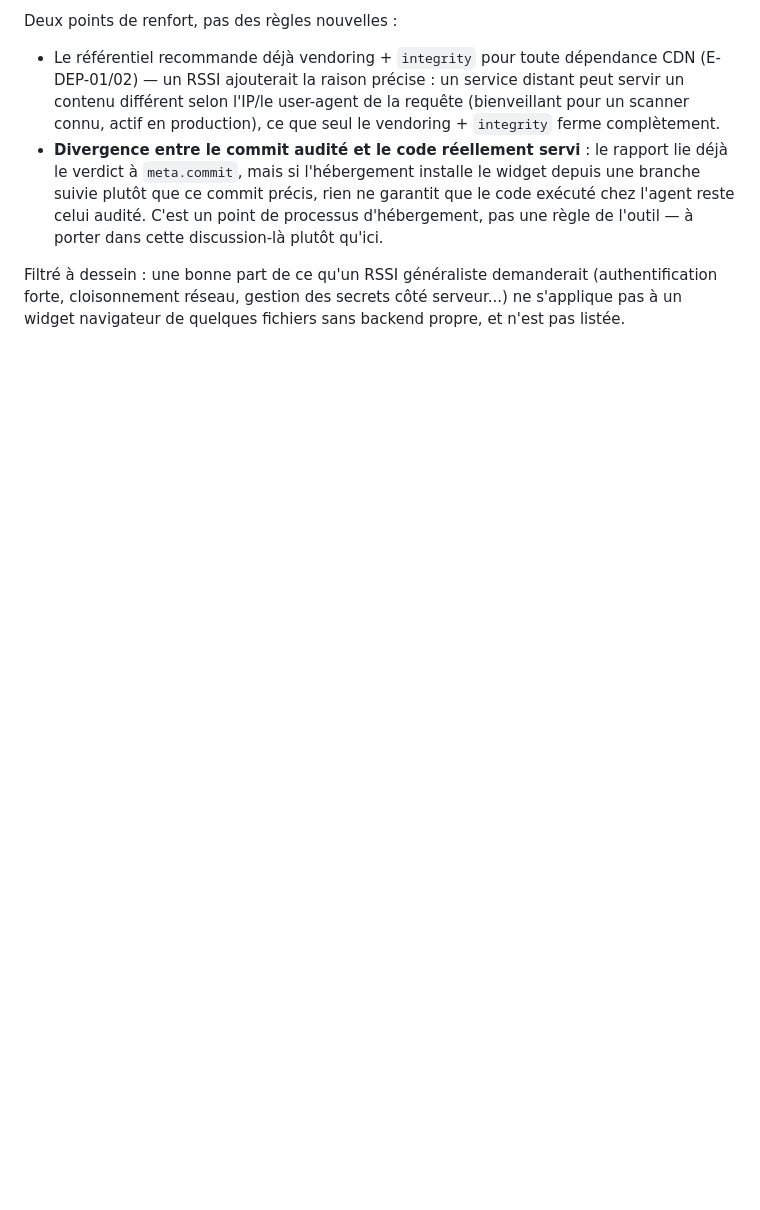
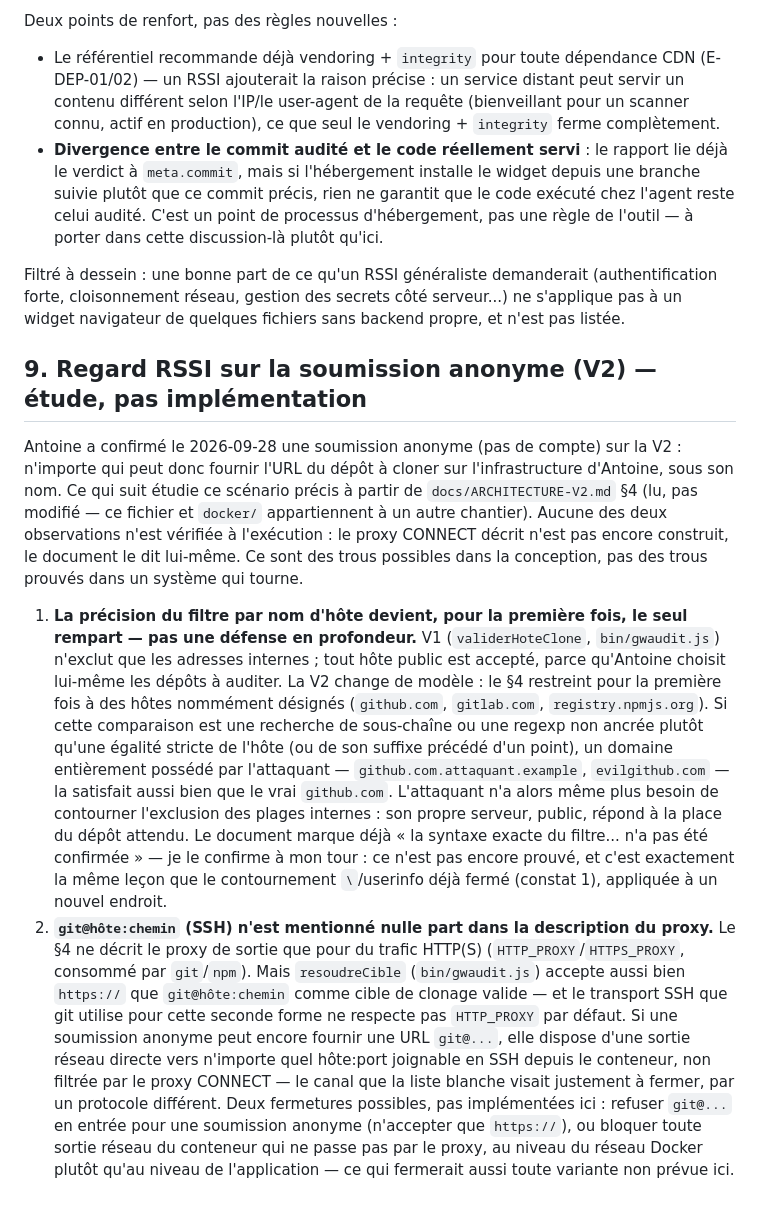
Before and after one commit to lombre33/Grist-widget-audit, a Markdown page: docs/PISTES-EXHAUSTIVITE.md, the part around the change. Drawn GitHub-style; blank space fills up the shorter version.

Commit message:
docs: regard RSSI sur la soumission anonyme V2 (filtre d'hôte, bypass SSH)
Étude demandée par Antoine après avoir tranché la soumission anonyme sans
compte pour la V2 : deux trous possibles dans la conception du proxy
CONNECT décrite dans ARCHITECTURE-V2.md §4 (lu, non modifié) — précision
du filtre par nom d'hôte, et git@hôte:chemin (SSH) qui échappe entièrement
au proxy HTTP_PROXY/HTTPS_PROXY décrit. Ni l'un ni l'autre vérifié à
l'exécution : le proxy n'est pas encore construit.

Co-Authored-By: Claude Sonnet 5 <noreply@anthropic.com>
Claude-Session: https://claude.ai/code/session_018qeSUxRmy18CieRkgYECBP

```diff
--- a/docs/PISTES-EXHAUSTIVITE.md
+++ b/docs/PISTES-EXHAUSTIVITE.md
@@ -272,3 +272,49 @@ Filtré à dessein : une bonne part de ce qu'un RSSI généraliste demanderait
 (authentification forte, cloisonnement réseau, gestion des secrets côté
 serveur...) ne s'applique pas à un widget navigateur de quelques fichiers
 sans backend propre, et n'est pas listée.
+
+## 9. Regard RSSI sur la soumission anonyme (V2) — étude, pas implémentation
+
+Antoine a confirmé le 2026-09-28 une soumission anonyme (pas de compte) sur
+la V2 : n'importe qui peut donc fournir l'URL du dépôt à cloner sur
+l'infrastructure d'Antoine, sous son nom. Ce qui suit étudie ce scénario
+précis à partir de `docs/ARCHITECTURE-V2.md` §4 (lu, pas modifié — ce
+fichier et `docker/` appartiennent à un autre chantier). Aucune des deux
+observations n'est vérifiée à l'exécution : le proxy CONNECT décrit n'est
+pas encore construit, le document le dit lui-même. Ce sont des trous
+possibles dans la conception, pas des trous prouvés dans un système qui
+tourne.
+
+1. **La précision du filtre par nom d'hôte devient, pour la première fois,
+   le seul rempart — pas une défense en profondeur.** V1 (`validerHoteClone`,
+   `bin/gwaudit.js`) n'exclut que les adresses internes ; tout hôte public
+   est accepté, parce qu'Antoine choisit lui-même les dépôts à auditer.
+   La V2 change de modèle : le §4 restreint pour la première fois à des
+   hôtes nommément désignés (`github.com`, `gitlab.com`,
+   `registry.npmjs.org`). Si cette comparaison est une recherche de
+   sous-chaîne ou une regexp non ancrée plutôt qu'une égalité stricte de
+   l'hôte (ou de son suffixe précédé d'un point), un domaine entièrement
+   possédé par l'attaquant — `github.com.attaquant.example`,
+   `evilgithub.com` — la satisfait aussi bien que le vrai `github.com`.
+   L'attaquant n'a alors même plus besoin de contourner l'exclusion des
+   plages internes : son propre serveur, public, répond à la place du
+   dépôt attendu. Le document marque déjà « la syntaxe exacte du filtre...
+   n'a pas été confirmée » — je le confirme à mon tour : ce n'est pas
+   encore prouvé, et c'est exactement la même leçon que le contournement
+   `\`/userinfo déjà fermé (constat 1), appliquée à un nouvel endroit.
+2. **`git@hôte:chemin` (SSH) n'est mentionné nulle part dans la description
+   du proxy.** Le §4 ne décrit le proxy de sortie que pour du trafic
+   HTTP(S) (`HTTP_PROXY`/`HTTPS_PROXY`, consommé par `git`/`npm`). Mais
+   `resoudreCible` (`bin/gwaudit.js`) accepte aussi bien `https://` que
+   `git@hôte:chemin` comme cible de clonage valide — et le transport SSH
+   que git utilise pour cette seconde forme ne respecte pas `HTTP_PROXY`
+   par défaut. Si une soumission anonyme peut encore fournir une URL
+   `git@...`, elle dispose d'une sortie réseau directe vers n'importe quel
+   hôte:port joignable en SSH depuis le conteneur, non filtrée par le
+   proxy CONNECT — le canal que la liste blanche visait justement à
+   fermer, par un protocole différent. Deux fermetures possibles, pas
+   implémentées ici : refuser `git@...` en entrée pour une soumission
+   anonyme (n'accepter que `https://`), ou bloquer toute sortie réseau du
+   conteneur qui ne passe pas par le proxy, au niveau du réseau Docker
+   plutôt qu'au niveau de l'application — ce qui fermerait aussi toute
+   variante non prévue ici.
```
